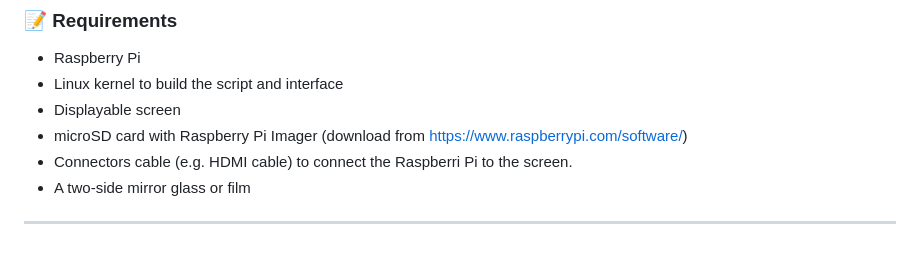
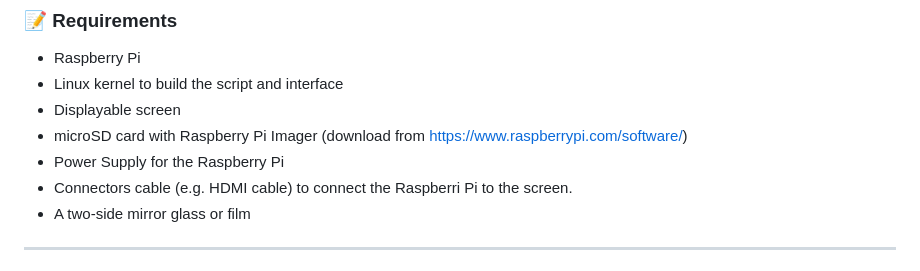
Before and after one commit to KaciL4/Unix_Project, a Markdown page: README.md, the part around the change. Drawn GitHub-style.

```diff
--- a/README.md
+++ b/README.md
@@ -14,6 +14,7 @@ The goal of this project is to construct a fully functional, open-source Smart M
 - Linux kernel to build the script and interface
 - Displayable screen
 - microSD card with Raspberry Pi Imager (download from https://www.raspberrypi.com/software/)
+- Power Supply for the Raspberry Pi
 - Connectors cable (e.g. HDMI cable) to connect the Raspberri Pi to the screen.
 - A two-side mirror glass or film
 ***
```
